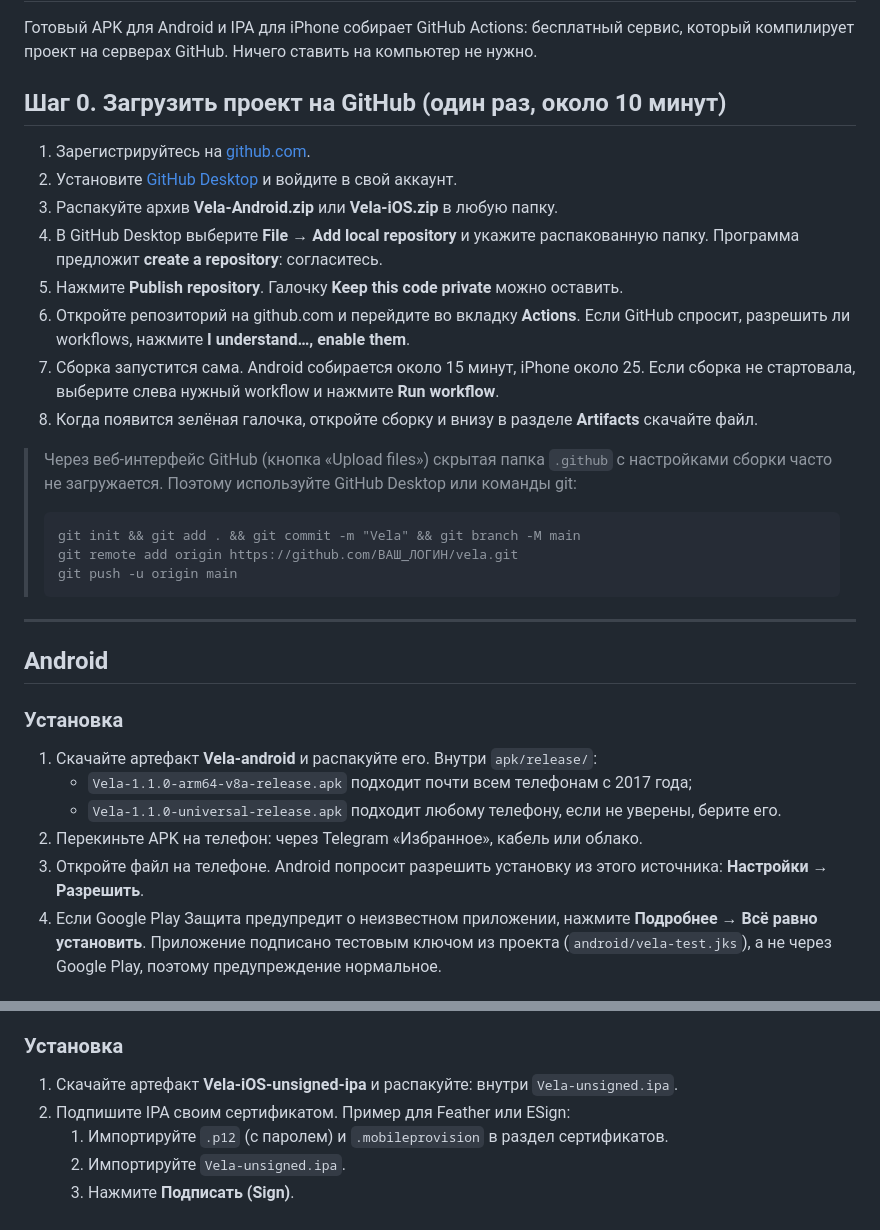
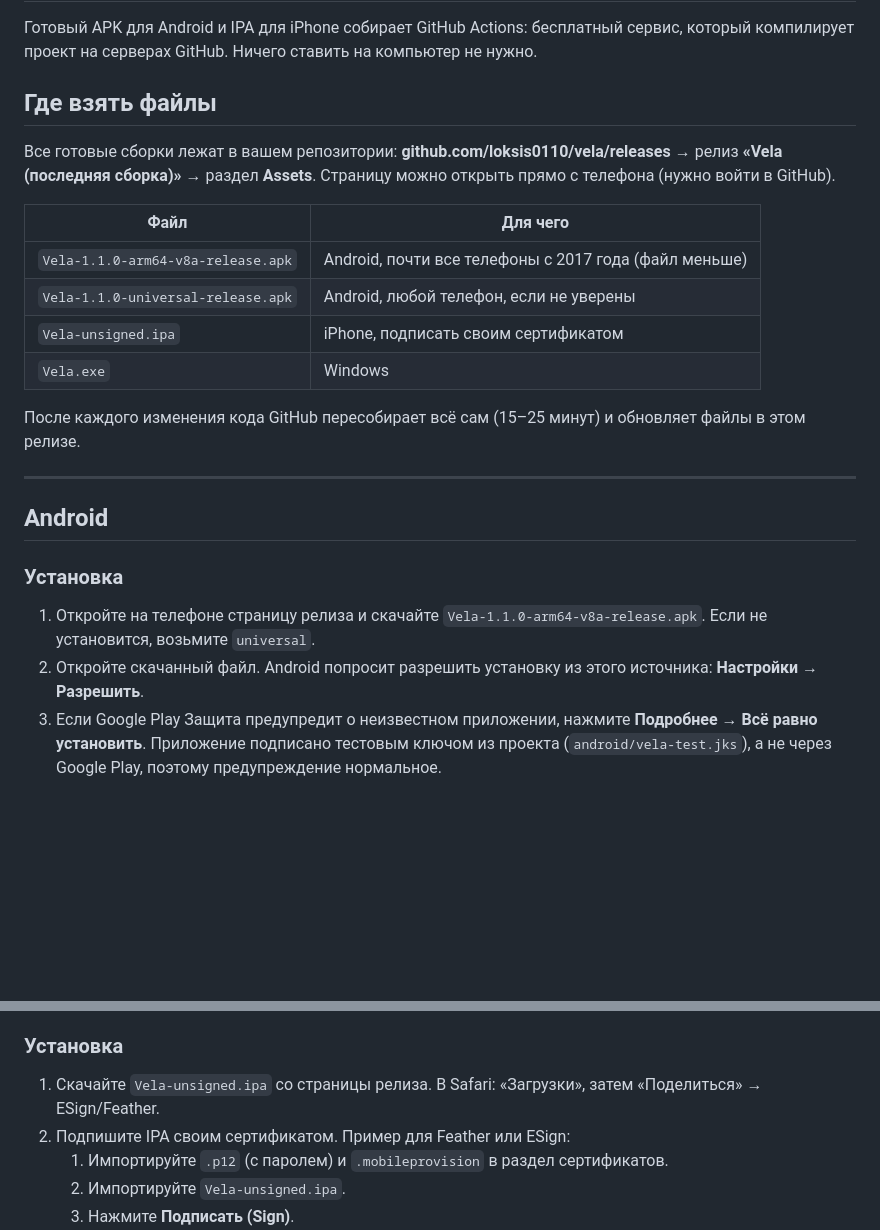
Before and after one commit to loksis0110/vela, a Markdown page: docs/INSTALL_PHONES.md, 2 parts joined by grey strips. Drawn GitHub-style; blank space fills up the shorter version.

Commit message:
Install guide: download from Releases [skip ci]
Co-Authored-By: Claude Opus 5.5 <noreply@anthropic.com>
Claude-Session: https://claude.ai/code/session_01SyhJBydGYHBC95SUXQp4fH

````diff
--- a/docs/INSTALL_PHONES.md
+++ b/docs/INSTALL_PHONES.md
@@ -2,34 +2,26 @@
 
 Готовый APK для Android и IPA для iPhone собирает GitHub Actions: бесплатный сервис, который компилирует проект на серверах GitHub. Ничего ставить на компьютер не нужно.
 
-## Шаг 0. Загрузить проект на GitHub (один раз, около 10 минут)
+## Где взять файлы
 
-1. Зарегистрируйтесь на [github.com](https://github.com).
-2. Установите [GitHub Desktop](https://desktop.github.com) и войдите в свой аккаунт.
-3. Распакуйте архив **Vela-Android.zip** или **Vela-iOS.zip** в любую папку.
-4. В GitHub Desktop выберите **File → Add local repository** и укажите распакованную папку. Программа предложит **create a repository**: согласитесь.
-5. Нажмите **Publish repository**. Галочку **Keep this code private** можно оставить.
-6. Откройте репозиторий на github.com и перейдите во вкладку **Actions**. Если GitHub спросит, разрешить ли workflows, нажмите **I understand…, enable them**.
-7. Сборка запустится сама. Android собирается около 15 минут, iPhone около 25. Если сборка не стартовала, выберите слева нужный workflow и нажмите **Run workflow**.
-8. Когда появится зелёная галочка, откройте сборку и внизу в разделе **Artifacts** скачайте файл.
+Все готовые сборки лежат в вашем репозитории: **github.com/loksis0110/vela/releases** → релиз **«Vela (последняя сборка)»** → раздел **Assets**. Страницу можно открыть прямо с телефона (нужно войти в GitHub).
 
-> Через веб-интерфейс GitHub (кнопка «Upload files») скрытая папка `.github` с настройками сборки часто не загружается. Поэтому используйте GitHub Desktop или команды git:
-> ```
-> git init && git add . && git commit -m "Vela" && git branch -M main
-> git remote add origin https://github.com/ВАШ_ЛОГИН/vela.git
-> git push -u origin main
-> ```
+| Файл | Для чего |
+|---|---|
+| `Vela-1.1.0-arm64-v8a-release.apk` | Android, почти все телефоны с 2017 года (файл меньше) |
+| `Vela-1.1.0-universal-release.apk` | Android, любой телефон, если не уверены |
+| `Vela-unsigned.ipa` | iPhone, подписать своим сертификатом |
+| `Vela.exe` | Windows |
+
+После каждого изменения кода GitHub пересобирает всё сам (15–25 минут) и обновляет файлы в этом релизе.
 
 ---
 
 ## Android
 
 ### Установка
-1. Скачайте артефакт **Vela-android** и распакуйте его. Внутри `apk/release/`:
-   - `Vela-1.1.0-arm64-v8a-release.apk` подходит почти всем телефонам с 2017 года;
-   - `Vela-1.1.0-universal-release.apk` подходит любому телефону, если не уверены, берите его.
-2. Перекиньте APK на телефон: через Telegram «Избранное», кабель или облако.
-3. Откройте файл на телефоне. Android попросит разрешить установку из этого источника: **Настройки → Разрешить**.
+1. Откройте на телефоне страницу релиза и скачайте `Vela-1.1.0-arm64-v8a-release.apk`. Если не установится, возьмите `universal`.
+2. Откройте скачанный файл. Android попросит разрешить установку из этого источника: **Настройки → Разрешить**.
 4. Если Google Play Защита предупредит о неизвестном приложении, нажмите **Подробнее → Всё равно установить**. Приложение подписано тестовым ключом из проекта (`android/vela-test.jks`), а не через Google Play, поэтому предупреждение нормальное.
 
 ### Первый запуск
@@ -54,7 +46,7 @@
 - Программа для подписи: **ESign**, **Feather**, **KSign** или **Scarlet** на телефоне, либо **Sideloadly** на компьютере.
 
 ### Установка
-1. Скачайте артефакт **Vela-iOS-unsigned-ipa** и распакуйте: внутри `Vela-unsigned.ipa`.
+1. Скачайте `Vela-unsigned.ipa` со страницы релиза. В Safari: «Загрузки», затем «Поделиться» → ESign/Feather.
 2. Подпишите IPA своим сертификатом. Пример для Feather или ESign:
    1. Импортируйте `.p12` (с паролем) и `.mobileprovision` в раздел сертификатов.
    2. Импортируйте `Vela-unsigned.ipa`.
````
